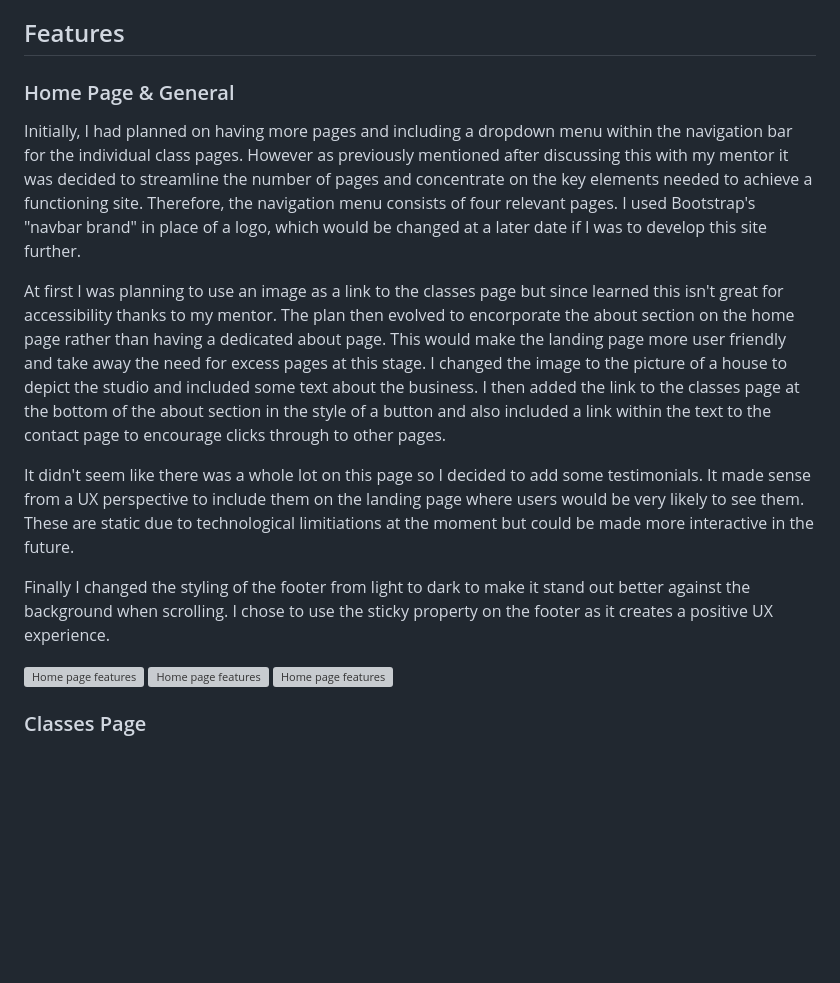
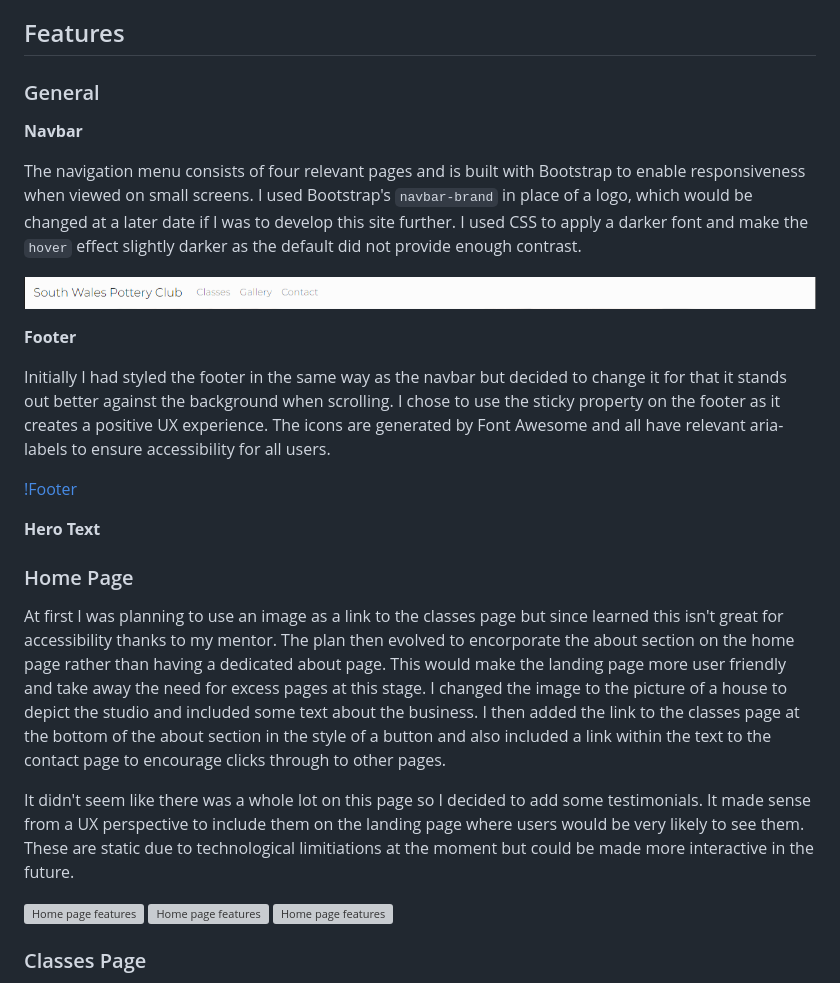
Before and after one commit to Annabelle-Metcalfe/south-wales-pottery-club, a Markdown page: README.md, the part around the change. Rendered like a GitHub page; pictures changed too: assets/images/readme-images/navbar.png (added); blank space fills up the shorter version; grey boxes are pictures that could not be loaded.

Commit message:
updated general features section

```diff
--- a/README.md
+++ b/README.md
@@ -181,15 +181,27 @@ I chose to use a hero image on each page to keep the format consistent across th
 
 ## Features
 
-### Home Page & General
+### General
 
-Initially, I had planned on having more pages and including a dropdown menu within the navigation bar for the individual class pages. However as previously mentioned after discussing this with my mentor it was decided to streamline the number of pages and concentrate on the key elements needed to achieve a functioning site. Therefore, the navigation menu consists of four relevant pages. I used Bootstrap's "navbar brand" in place of a logo, which would be changed at a later date if I was to develop this site further.
+**Navbar**
+
+The navigation menu consists of four relevant pages and is built with Bootstrap to enable responsiveness when viewed on small screens. I used Bootstrap's `navbar-brand` in place of a logo, which would be changed at a later date if I was to develop this site further. I used CSS to apply a darker font and make the `hover` effect slightly darker as the default did not provide enough contrast.
+
+![Navbar](/assets/images/readme-images/navbar.png)
+
+**Footer**
+
+Initially I had styled the footer in the same way as the navbar but decided to change it for that it stands out better against the background when scrolling. I chose to use the sticky property on the footer as it creates a positive UX experience. The icons are generated by Font Awesome and all have relevant aria-labels to ensure accessibility for all users.
+
+[!Footer](/assets/images/readme-images/footer.png)
+
+**Hero Text**
+
+### Home Page
 
 At first I was planning to use an image as a link to the classes page but since learned this isn't great for accessibility thanks to my mentor. The plan then evolved to encorporate the about section on the home page rather than having a dedicated about page. This would make the landing page more user friendly and take away the need for excess pages at this stage. I changed the image to the picture of a house to depict the studio and included some text about the business. I then added the link to the classes page at the bottom of the about section in the style of a button and also included a link within the text to the contact page to encourage clicks through to other pages.
 
 It didn't seem like there was a whole lot on this page so I decided to add some testimonials. It made sense from a UX perspective to include them on the landing page where users would be very likely to see them. These are static due to technological limitiations at the moment but could be made more interactive in the future.
-
-Finally I changed the styling of the footer from light to dark to make it stand out better against the background when scrolling. I chose to use the sticky property on the footer as it creates a positive UX experience.
 
 ![Home page features](/assets/images/readme-images/home-page-1.png)
 ![Home page features](/assets/images/readme-images/home-page-2.png)
```
Also changed, not shown: assets/images/readme-images/footer.png (added).
